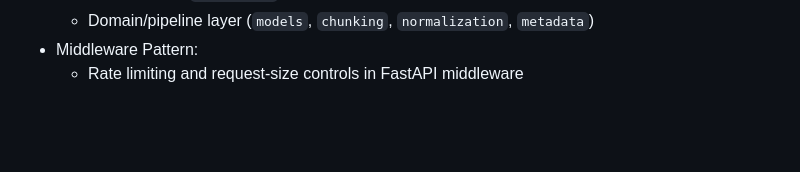
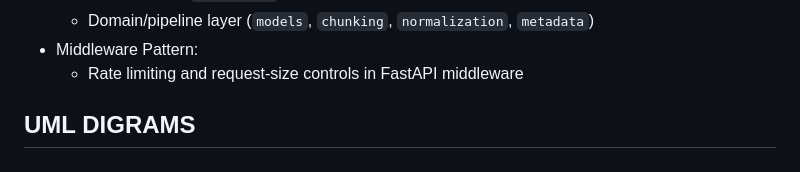
Before and after one commit to nessimhjaiej/Agent, a Markdown page: services/preprocessing-service/README.md, the part around the change. Drawn GitHub-style; blank space fills up the shorter version.

Commit message:
Add UML diagrams section to README
Add section for UML diagrams in README

```diff
--- a/services/preprocessing-service/README.md
+++ b/services/preprocessing-service/README.md
@@ -95,3 +95,5 @@ uvicorn app.main:app --reload --app-dir services/preprocessing-service
   - Domain/pipeline layer (`models`, `chunking`, `normalization`, `metadata`)
 - Middleware Pattern:
   - Rate limiting and request-size controls in FastAPI middleware
+
+## UML DIGRAMS
```
